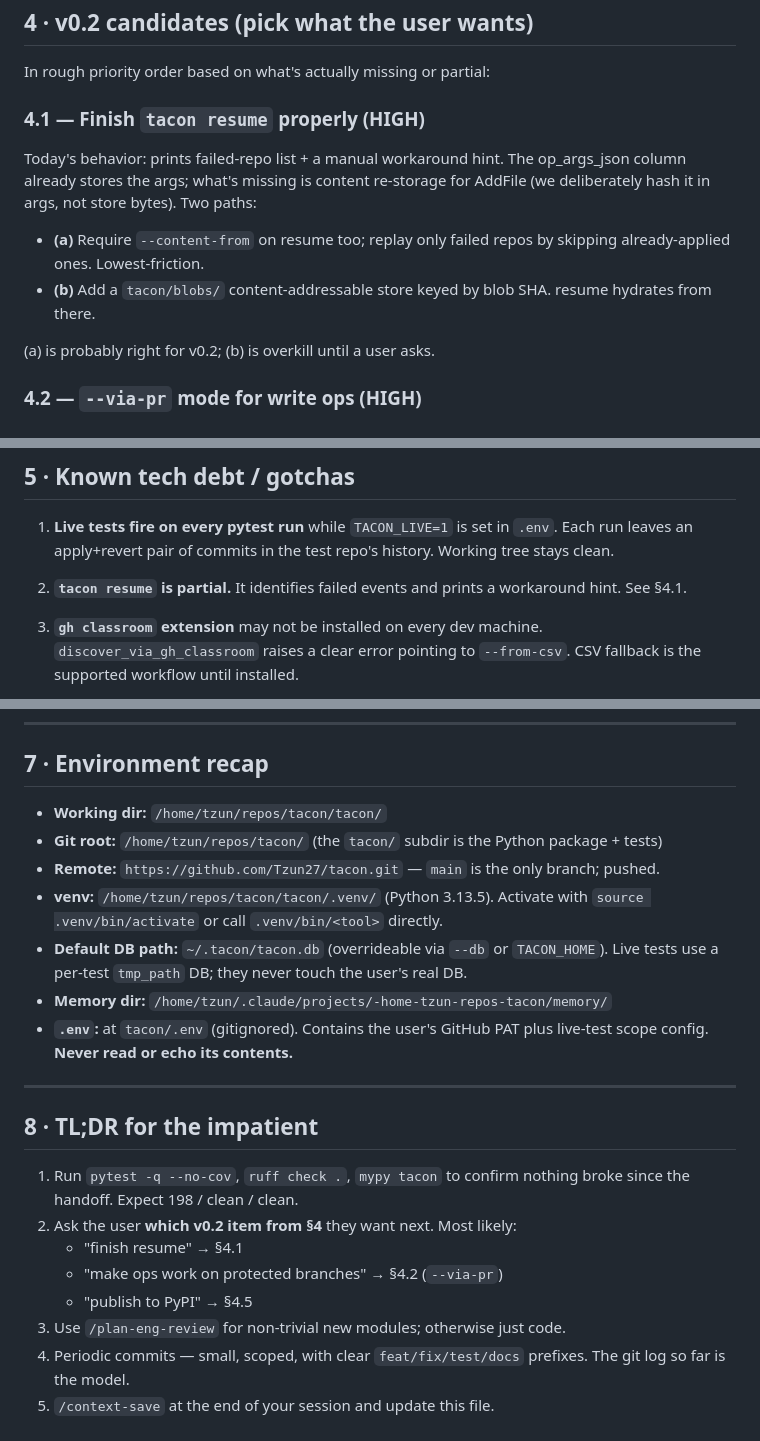
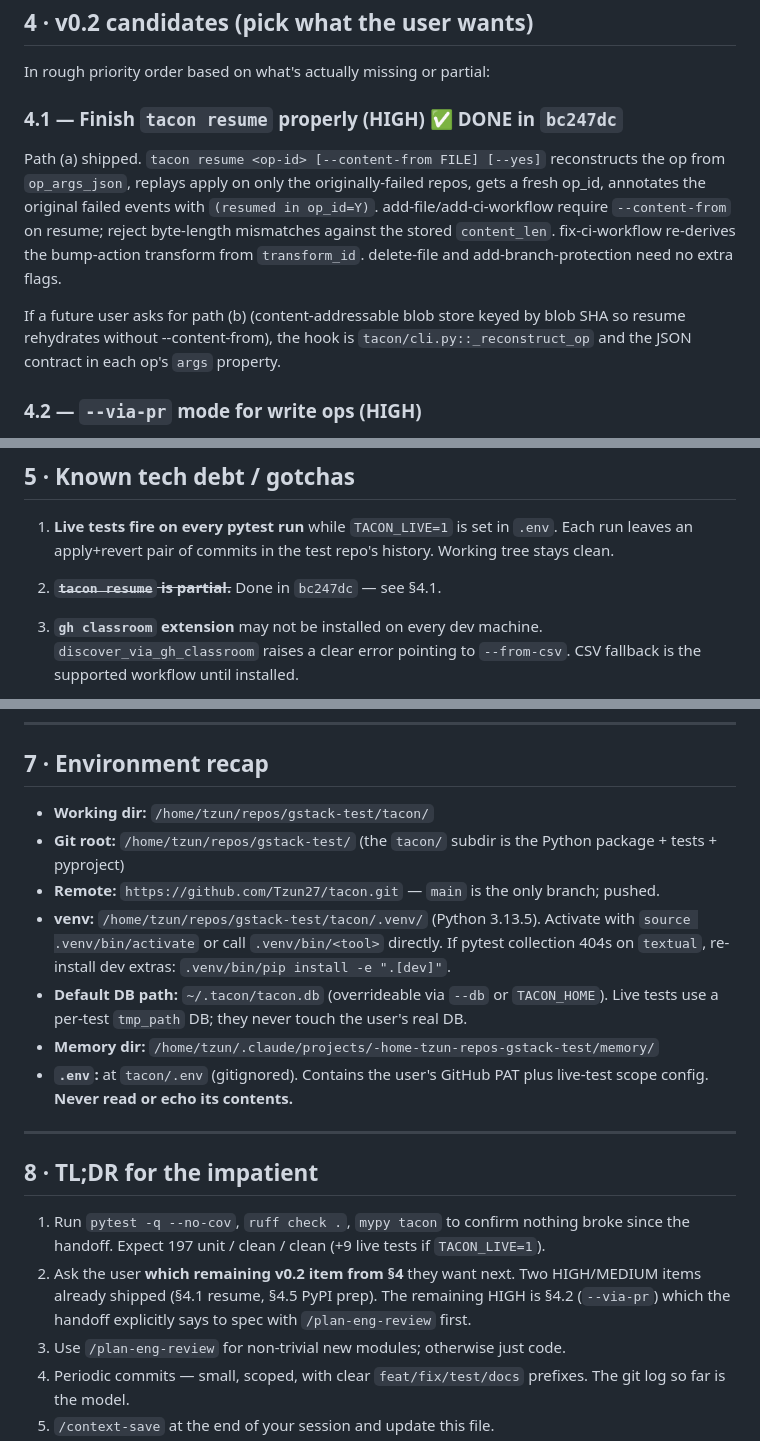
Before and after one commit to Tzun27/tacon, a Markdown page: tacon/next_session.md, 3 parts joined by grey strips. Drawn GitHub-style.

```diff
--- a/tacon/next_session.md
+++ b/tacon/next_session.md
@@ -201,17 +221,20 @@ To skip live during a quick run: prepend `TACON_LIVE=0`.
 
 In rough priority order based on what's actually missing or partial:
 
-### 4.1 — Finish `tacon resume` properly (HIGH)
-Today's behavior: prints failed-repo list + a manual workaround hint. The
-op_args_json column already stores the args; what's missing is content
-re-storage for AddFile (we deliberately hash it in args, not store
-bytes). Two paths:
-- **(a)** Require `--content-from` on resume too; replay only failed
-  repos by skipping already-applied ones. Lowest-friction.
-- **(b)** Add a `tacon/blobs/` content-addressable store keyed by
-  blob SHA. resume hydrates from there.
+### 4.1 — Finish `tacon resume` properly (HIGH) ✅ DONE in `bc247dc`
+Path (a) shipped. `tacon resume <op-id> [--content-from FILE] [--yes]`
+reconstructs the op from `op_args_json`, replays apply on only the
+originally-failed repos, gets a fresh op_id, annotates the original
+failed events with `(resumed in op_id=Y)`. add-file/add-ci-workflow
+require `--content-from` on resume; reject byte-length mismatches against
+the stored `content_len`. fix-ci-workflow re-derives the bump-action
+transform from `transform_id`. delete-file and add-branch-protection
+need no extra flags.
 
-(a) is probably right for v0.2; (b) is overkill until a user asks.
+If a future user asks for path (b) (content-addressable blob store
+keyed by blob SHA so resume rehydrates without --content-from), the
+hook is `tacon/cli.py::_reconstruct_op` and the JSON contract in each
+op's `args` property.
 
 ### 4.2 — `--via-pr` mode for write ops (HIGH)
 Right now every write goes direct-to-default-branch. Branch-protected
@@ -278,8 +304,7 @@ issue.
    in `.env`. Each run leaves an apply+revert pair of commits in the
    test repo's history. Working tree stays clean.
 
-2. **`tacon resume` is partial.** It identifies failed events and prints
-   a workaround hint. See §4.1.
+2. ~~**`tacon resume` is partial.**~~ Done in `bc247dc` — see §4.1.
 
 3. **`gh classroom` extension** may not be installed on every dev
    machine. `discover_via_gh_classroom` raises a clear error pointing to
@@ -334,18 +359,19 @@ polishing or debugging, skip the ceremony.
 
 ## 7 · Environment recap
 
-- **Working dir:** `/home/tzun/repos/tacon/tacon/`
-- **Git root:** `/home/tzun/repos/tacon/` (the `tacon/` subdir is the
-  Python package + tests)
+- **Working dir:** `/home/tzun/repos/gstack-test/tacon/`
+- **Git root:** `/home/tzun/repos/gstack-test/` (the `tacon/` subdir is
+  the Python package + tests + pyproject)
 - **Remote:** `https://github.com/Tzun27/tacon.git` — `main` is the only
   branch; pushed.
-- **venv:** `/home/tzun/repos/tacon/tacon/.venv/` (Python 3.13.5).
+- **venv:** `/home/tzun/repos/gstack-test/tacon/.venv/` (Python 3.13.5).
   Activate with `source .venv/bin/activate` or call `.venv/bin/<tool>`
-  directly.
+  directly. If pytest collection 404s on `textual`, re-install dev
+  extras: `.venv/bin/pip install -e ".[dev]"`.
 - **Default DB path:** `~/.tacon/tacon.db` (overrideable via `--db` or
   `TACON_HOME`). Live tests use a per-test `tmp_path` DB; they never
   touch the user's real DB.
-- **Memory dir:** `/home/tzun/.claude/projects/-home-tzun-repos-tacon/memory/`
+- **Memory dir:** `/home/tzun/.claude/projects/-home-tzun-repos-gstack-test/memory/`
 - **`.env`:** at `tacon/.env` (gitignored). Contains the user's GitHub
   PAT plus live-test scope config. **Never read or echo its contents.**
 
@@ -354,11 +380,12 @@ polishing or debugging, skip the ceremony.
 ## 8 · TL;DR for the impatient
 
 1. Run `pytest -q --no-cov`, `ruff check .`, `mypy tacon` to confirm
-   nothing broke since the handoff. Expect 198 / clean / clean.
-2. Ask the user **which v0.2 item from §4** they want next. Most likely:
-   - "finish resume" → §4.1
-   - "make ops work on protected branches" → §4.2 (`--via-pr`)
-   - "publish to PyPI" → §4.5
+   nothing broke since the handoff. Expect 197 unit / clean / clean
+   (+9 live tests if `TACON_LIVE=1`).
+2. Ask the user **which remaining v0.2 item from §4** they want next.
+   Two HIGH/MEDIUM items already shipped (§4.1 resume, §4.5 PyPI prep).
+   The remaining HIGH is §4.2 (`--via-pr`) which the handoff explicitly
+   says to spec with `/plan-eng-review` first.
 3. Use `/plan-eng-review` for non-trivial new modules; otherwise just
    code.
 4. Periodic commits — small, scoped, with clear `feat/fix/test/docs`
```
Also changed, not shown: other parts of tacon/next_session.md (+47 -24 lines).
